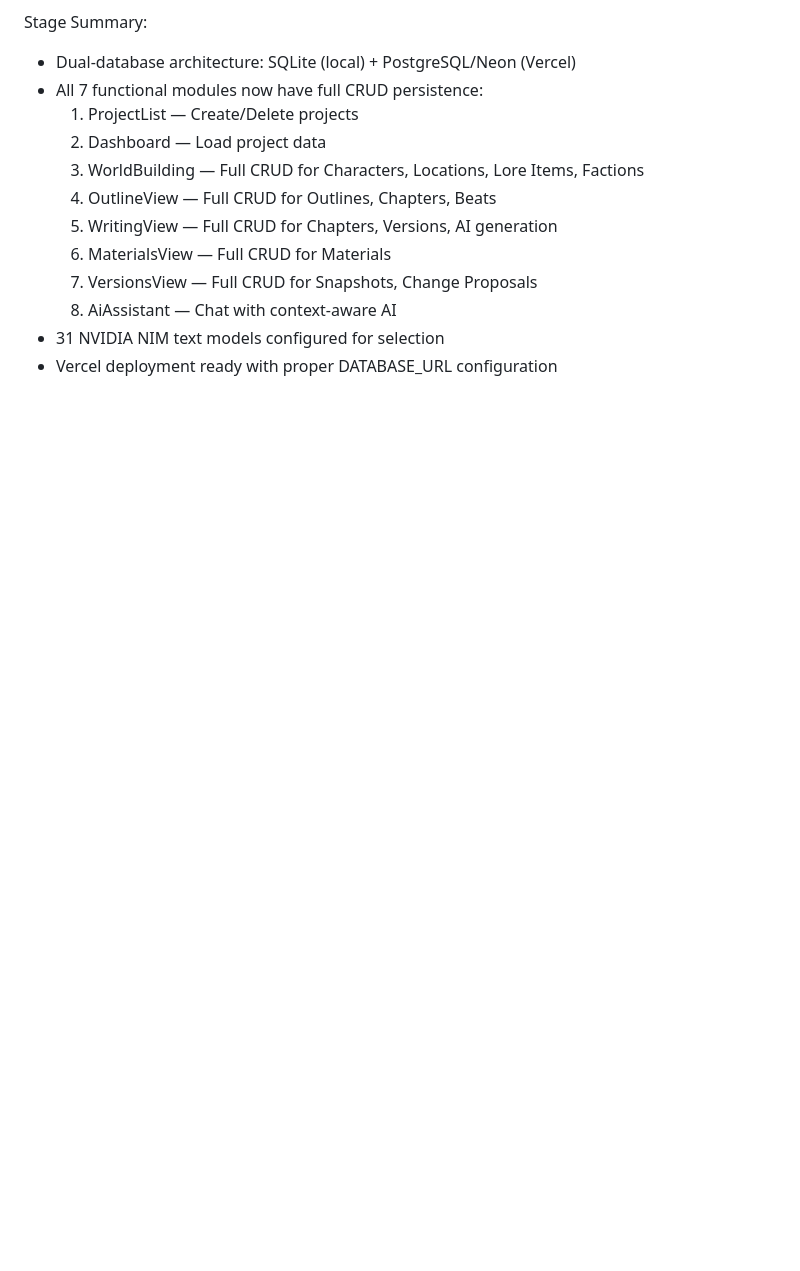
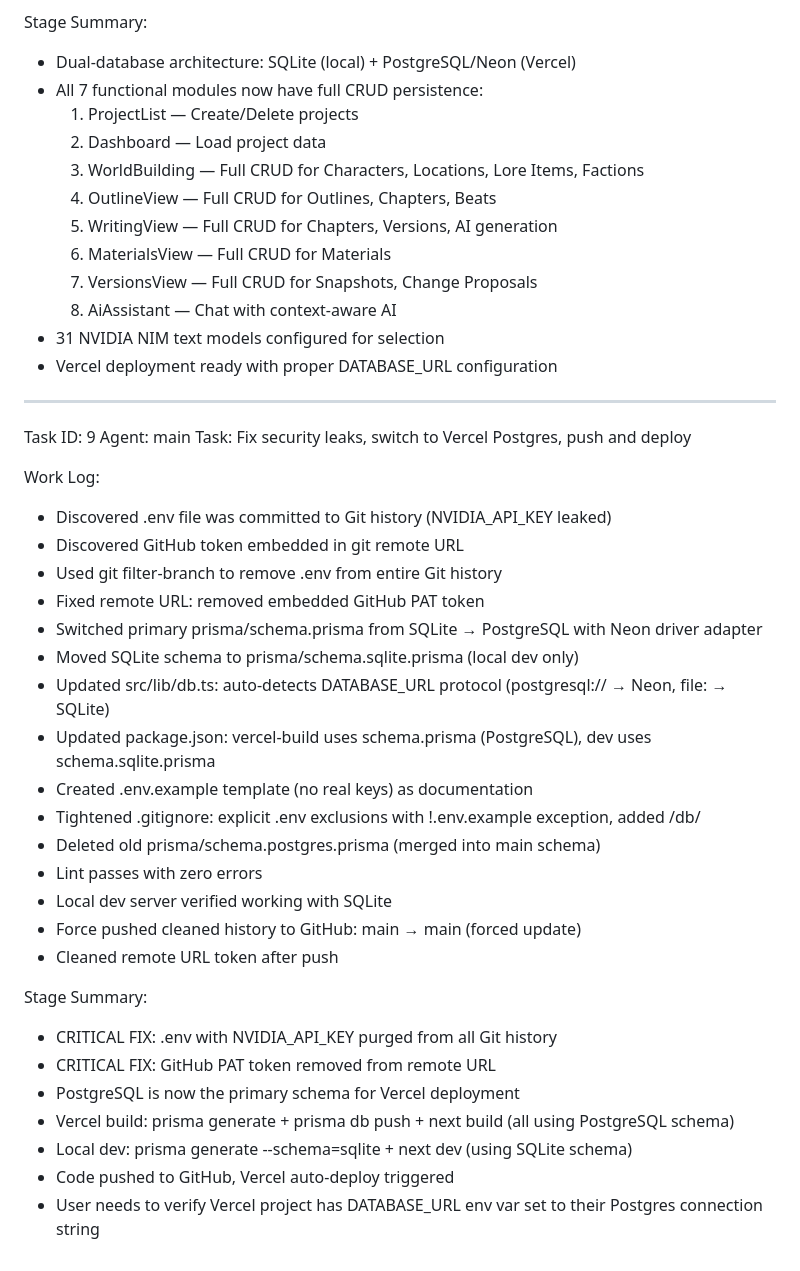
Before and after one commit to dav-niu474/mojing-story-ai, a Markdown page: worklog.md, the part around the change. Rendered like a GitHub page; blank space fills up the shorter version.

Commit message:
8fd43709-0c6c-4c9f-bd5c-7fc1f951526e

```diff
--- a/worklog.md
+++ b/worklog.md
@@ -208,3 +208,34 @@ Stage Summary:
   8. AiAssistant — Chat with context-aware AI
 - 31 NVIDIA NIM text models configured for selection
 - Vercel deployment ready with proper DATABASE_URL configuration
+
+---
+Task ID: 9
+Agent: main
+Task: Fix security leaks, switch to Vercel Postgres, push and deploy
+
+Work Log:
+- Discovered .env file was committed to Git history (NVIDIA_API_KEY leaked)
+- Discovered GitHub token embedded in git remote URL
+- Used git filter-branch to remove .env from entire Git history
+- Fixed remote URL: removed embedded GitHub PAT token
+- Switched primary prisma/schema.prisma from SQLite → PostgreSQL with Neon driver adapter
+- Moved SQLite schema to prisma/schema.sqlite.prisma (local dev only)
+- Updated src/lib/db.ts: auto-detects DATABASE_URL protocol (postgresql:// → Neon, file: → SQLite)
+- Updated package.json: vercel-build uses schema.prisma (PostgreSQL), dev uses schema.sqlite.prisma
+- Created .env.example template (no real keys) as documentation
+- Tightened .gitignore: explicit .env exclusions with !.env.example exception, added /db/
+- Deleted old prisma/schema.postgres.prisma (merged into main schema)
+- Lint passes with zero errors
+- Local dev server verified working with SQLite
+- Force pushed cleaned history to GitHub: main → main (forced update)
+- Cleaned remote URL token after push
+
+Stage Summary:
+- CRITICAL FIX: .env with NVIDIA_API_KEY purged from all Git history
+- CRITICAL FIX: GitHub PAT token removed from remote URL
+- PostgreSQL is now the primary schema for Vercel deployment
+- Vercel build: prisma generate + prisma db push + next build (all using PostgreSQL schema)
+- Local dev: prisma generate --schema=sqlite + next dev (using SQLite schema)
+- Code pushed to GitHub, Vercel auto-deploy triggered
+- User needs to verify Vercel project has DATABASE_URL env var set to their Postgres connection string
```
